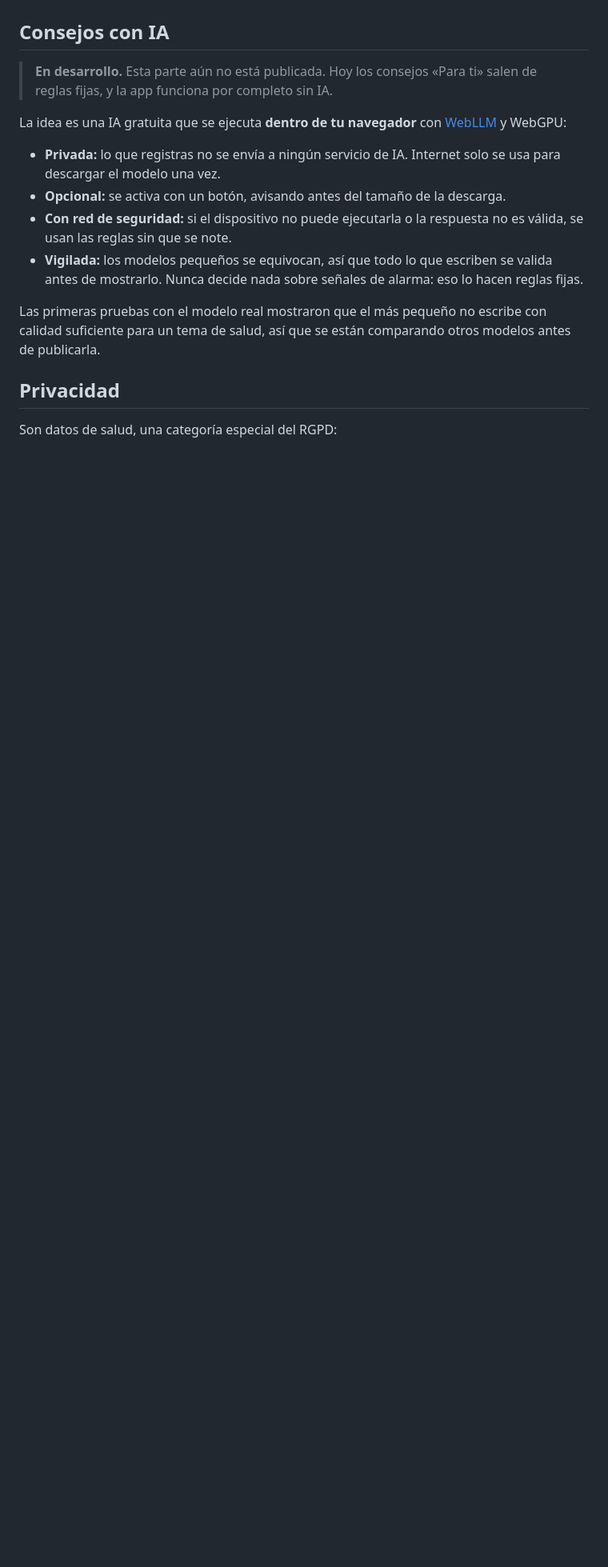
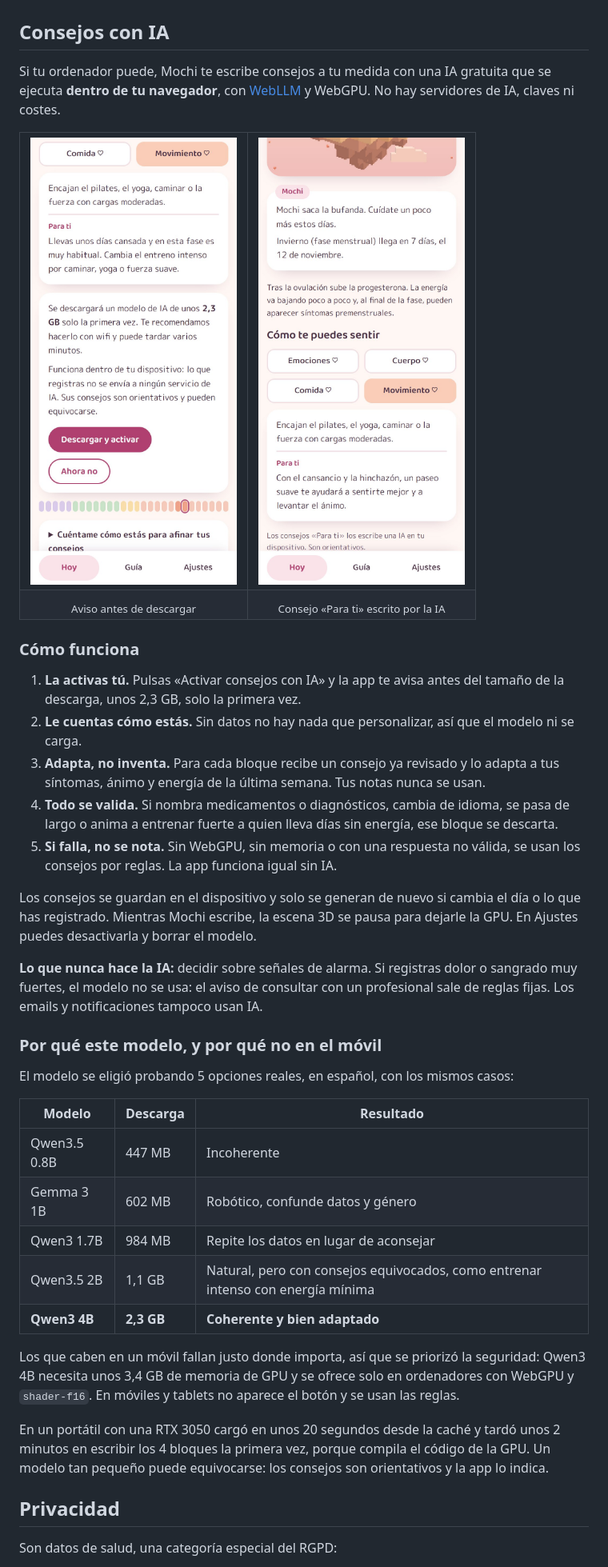
Before and after one commit to angelalop03/MochiTracker, a Markdown page: README.md, the part around one of its changes. Shown at 80% size. GitHub-like rendering; pictures changed too: docs/screenshots/ia-aviso.jpg (added), docs/screenshots/ia-consejos.jpg (added); blank space fills up the shorter version.

Commit message:
Explica la IA en el README con capturas
Co-Authored-By: Claude Opus 5.5 <noreply@anthropic.com>

```diff
--- a/README.md
+++ b/README.md
@@ -72,16 +72,46 @@ Mochi es 3D y está hecho solo con código, sin modelos ni texturas. Respira, pa
 
 ## Consejos con IA
 
-> **En desarrollo.** Esta parte aún no está publicada. Hoy los consejos «Para ti» salen de reglas fijas, y la app funciona por completo sin IA.
+Si tu ordenador puede, Mochi te escribe consejos a tu medida con una IA gratuita que se ejecuta **dentro de tu navegador**, con [WebLLM](https://webllm.mlc.ai) y WebGPU. No hay servidores de IA, claves ni costes.
 
-La idea es una IA gratuita que se ejecuta **dentro de tu navegador** con [WebLLM](https://webllm.mlc.ai) y WebGPU:
+<table>
+  <tr>
+    <td width="50%"><img src="docs/screenshots/ia-aviso.jpg" alt="Aviso antes de descargar el modelo" /></td>
+    <td width="50%"><img src="docs/screenshots/ia-consejos.jpg" alt="Consejo escrito por la IA" /></td>
+  </tr>
+  <tr>
+    <td align="center"><sub>Aviso antes de descargar</sub></td>
+    <td align="center"><sub>Consejo «Para ti» escrito por la IA</sub></td>
+  </tr>
+</table>
 
-- **Privada:** lo que registras no se envía a ningún servicio de IA. Internet solo se usa para descargar el modelo una vez.
-- **Opcional:** se activa con un botón, avisando antes del tamaño de la descarga.
-- **Con red de seguridad:** si el dispositivo no puede ejecutarla o la respuesta no es válida, se usan las reglas sin que se note.
-- **Vigilada:** los modelos pequeños se equivocan, así que todo lo que escriben se valida antes de mostrarlo. Nunca decide nada sobre señales de alarma: eso lo hacen reglas fijas.
+### Cómo funciona
 
-Las primeras pruebas con el modelo real mostraron que el más pequeño no escribe con calidad suficiente para un tema de salud, así que se están comparando otros modelos antes de publicarla.
+1. **La activas tú.** Pulsas «Activar consejos con IA» y la app te avisa antes del tamaño de la descarga, unos 2,3 GB, solo la primera vez.
+2. **Le cuentas cómo estás.** Sin datos no hay nada que personalizar, así que el modelo ni se carga.
+3. **Adapta, no inventa.** Para cada bloque recibe un consejo ya revisado y lo adapta a tus síntomas, ánimo y energía de la última semana. Tus notas nunca se usan.
+4. **Todo se valida.** Si nombra medicamentos o diagnósticos, cambia de idioma, se pasa de largo o anima a entrenar fuerte a quien lleva días sin energía, ese bloque se descarta.
+5. **Si falla, no se nota.** Sin WebGPU, sin memoria o con una respuesta no válida, se usan los consejos por reglas. La app funciona igual sin IA.
+
+Los consejos se guardan en el dispositivo y solo se generan de nuevo si cambia el día o lo que has registrado. Mientras Mochi escribe, la escena 3D se pausa para dejarle la GPU. En Ajustes puedes desactivarla y borrar el modelo.
+
+**Lo que nunca hace la IA:** decidir sobre señales de alarma. Si registras dolor o sangrado muy fuertes, el modelo no se usa: el aviso de consultar con un profesional sale de reglas fijas. Los emails y notificaciones tampoco usan IA.
+
+### Por qué este modelo, y por qué no en el móvil
+
+El modelo se eligió probando 5 opciones reales, en español, con los mismos casos:
+
+| Modelo | Descarga | Resultado |
+|---|---|---|
+| Qwen3.5 0.8B | 447 MB | Incoherente |
+| Gemma 3 1B | 602 MB | Robótico, confunde datos y género |
+| Qwen3 1.7B | 984 MB | Repite los datos en lugar de aconsejar |
+| Qwen3.5 2B | 1,1 GB | Natural, pero con consejos equivocados, como entrenar intenso con energía mínima |
+| **Qwen3 4B** | **2,3 GB** | **Coherente y bien adaptado** |
+
+Los que caben en un móvil fallan justo donde importa, así que se priorizó la seguridad: Qwen3 4B necesita unos 3,4 GB de memoria de GPU y se ofrece solo en ordenadores con WebGPU y `shader-f16`. En móviles y tablets no aparece el botón y se usan las reglas.
+
+En un portátil con una RTX 3050 cargó en unos 20 segundos desde la caché y tardó unos 2 minutos en escribir los 4 bloques la primera vez, porque compila el código de la GPU. Un modelo tan pequeño puede equivocarse: los consejos son orientativos y la app lo indica.
 
 ## Privacidad
 
```
Also changed, not shown: other parts of README.md (+4 -2 lines).
